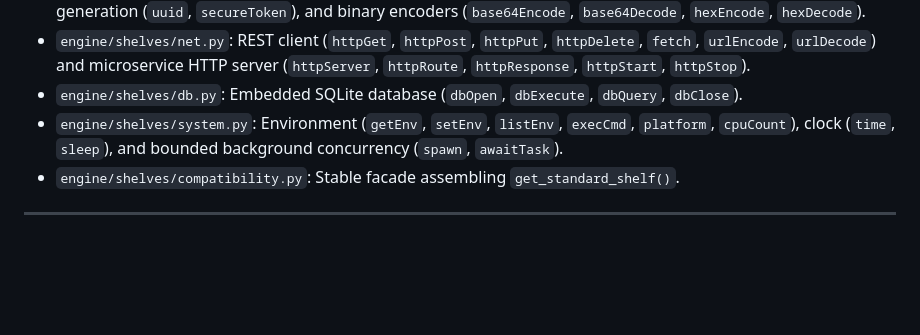
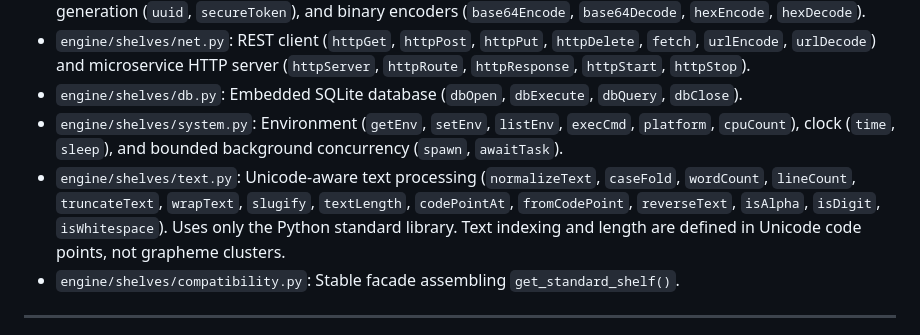
Before and after one commit to AnayUpadhyay-all/FoxVC, a Markdown page: FOXVC_SPEC.md, the part around the change. GitHub-like rendering; blank space fills up the shorter version.

Commit message:
feat(shelf): register text shelf integration

```diff
--- a/FOXVC_SPEC.md
+++ b/FOXVC_SPEC.md
@@ -73,6 +73,7 @@ The standard library is organized into domain-specific shelves with lazy loading
 * `engine/shelves/net.py`: REST client (`httpGet`, `httpPost`, `httpPut`, `httpDelete`, `fetch`, `urlEncode`, `urlDecode`) and microservice HTTP server (`httpServer`, `httpRoute`, `httpResponse`, `httpStart`, `httpStop`).
 * `engine/shelves/db.py`: Embedded SQLite database (`dbOpen`, `dbExecute`, `dbQuery`, `dbClose`).
 * `engine/shelves/system.py`: Environment (`getEnv`, `setEnv`, `listEnv`, `execCmd`, `platform`, `cpuCount`), clock (`time`, `sleep`), and bounded background concurrency (`spawn`, `awaitTask`).
+* `engine/shelves/text.py`: Unicode-aware text processing (`normalizeText`, `caseFold`, `wordCount`, `lineCount`, `truncateText`, `wrapText`, `slugify`, `textLength`, `codePointAt`, `fromCodePoint`, `reverseText`, `isAlpha`, `isDigit`, `isWhitespace`). Uses only the Python standard library. Text indexing and length are defined in Unicode code points, not grapheme clusters.
 * `engine/shelves/compatibility.py`: Stable facade assembling `get_standard_shelf()`.
 
 ---
```
